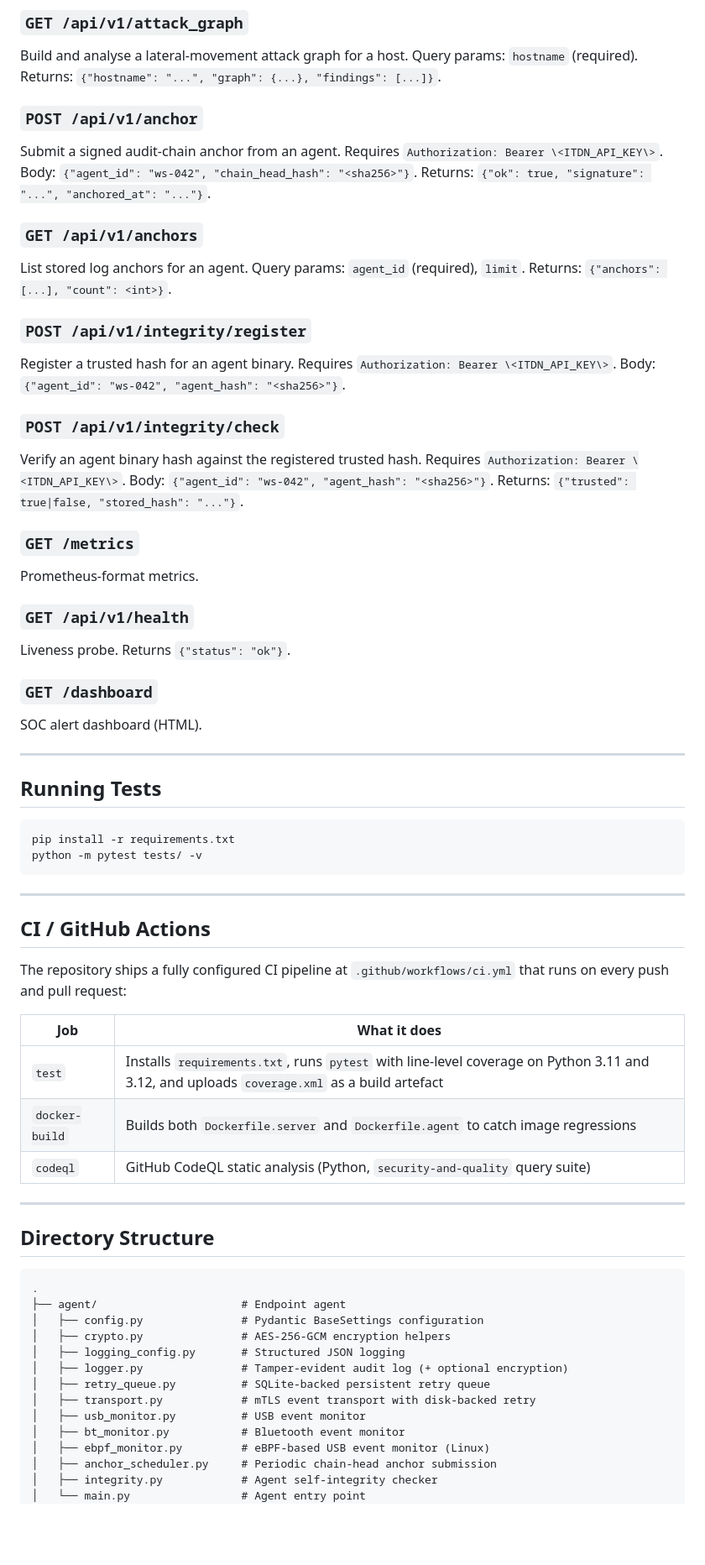
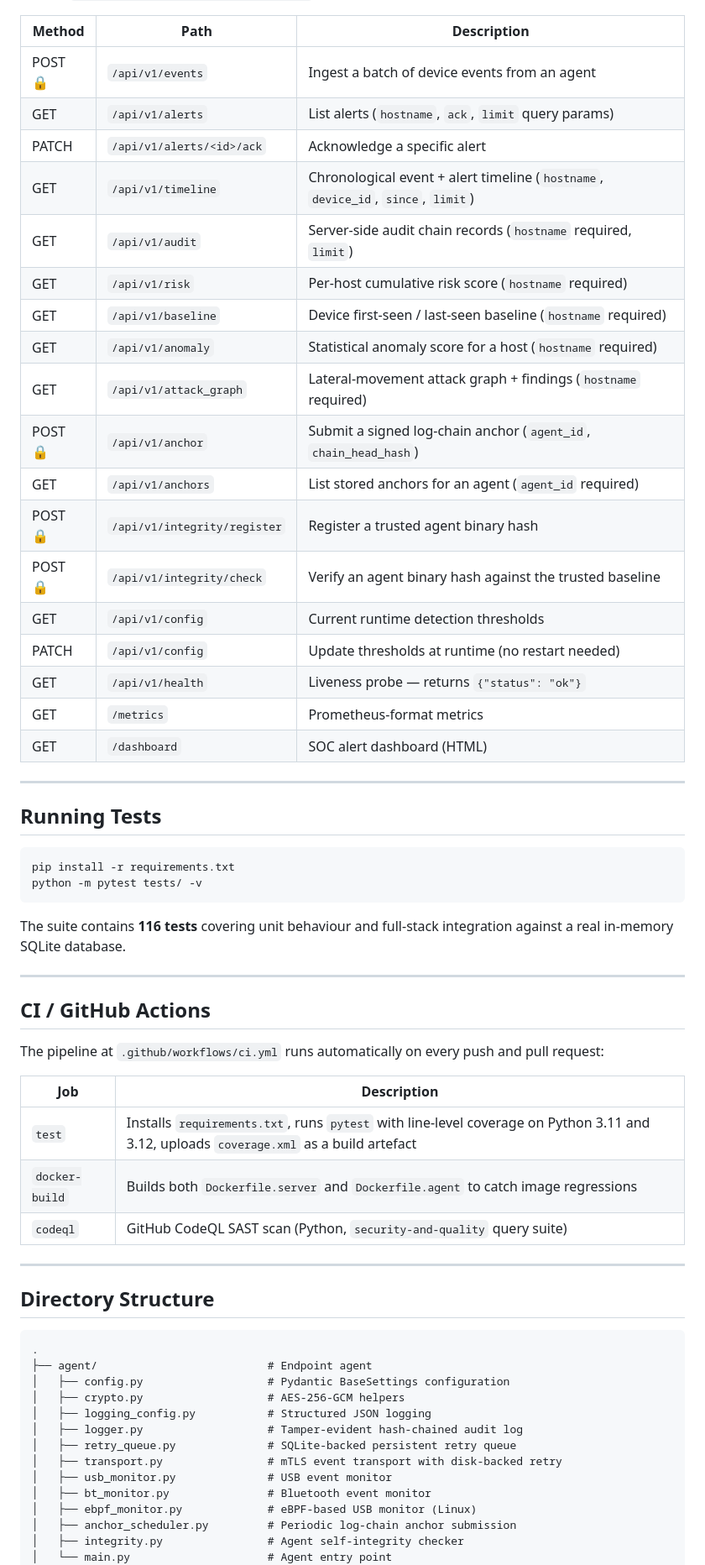
Before and after one commit to DANIELKILONZI/Insider-Threat-Detection-via-USB-Peripheral-Logger-Network, a Markdown page: README.md, the part around one of its changes. Shown at 84% size. Drawn GitHub-style; blank space fills up the shorter version.

````diff
--- a/README.md
+++ b/README.md
@@ -419,43 +475,23 @@ Returns: `{"hostname": "...", "anomaly_score": <float>, "event_count": <int>}`.
-### `GET /api/v1/attack_graph`
-
-Build and analyse a lateral-movement attack graph for a host.
-Query params: `hostname` (required).
-Returns: `{"hostname": "...", "graph": {...}, "findings": [...]}`.
-
-### `POST /api/v1/anchor`
-
-Submit a signed audit-chain anchor from an agent. Requires `Authorization: Bearer \<ITDN_API_KEY\>`.
-Body: `{"agent_id": "ws-042", "chain_head_hash": "<sha256>"}`.
-Returns: `{"ok": true, "signature": "...", "anchored_at": "..."}`.
-
-### `GET /api/v1/anchors`
-
-List stored log anchors for an agent.
-Query params: `agent_id` (required), `limit`.
-Returns: `{"anchors": [...], "count": <int>}`.
-
-### `POST /api/v1/integrity/register`
-
-Register a trusted hash for an agent binary. Requires `Authorization: Bearer \<ITDN_API_KEY\>`.
-Body: `{"agent_id": "ws-042", "agent_hash": "<sha256>"}`.
-
-### `POST /api/v1/integrity/check`
-
-Verify an agent binary hash against the registered trusted hash. Requires `Authorization: Bearer \<ITDN_API_KEY\>`.
-Body: `{"agent_id": "ws-042", "agent_hash": "<sha256>"}`.
-Returns: `{"trusted": true|false, "stored_hash": "..."}`.
-
-### `GET /metrics`
-
-Prometheus-format metrics.
-
-### `GET /api/v1/health`
-
-Liveness probe. Returns `{"status": "ok"}`.
-
-### `GET /dashboard`
-
-SOC alert dashboard (HTML).
+| Method | Path | Description |
+|--------|------|-------------|
+| POST 🔒 | `/api/v1/events` | Ingest a batch of device events from an agent |
+| GET | `/api/v1/alerts` | List alerts (`hostname`, `ack`, `limit` query params) |
+| PATCH | `/api/v1/alerts/<id>/ack` | Acknowledge a specific alert |
+| GET | `/api/v1/timeline` | Chronological event + alert timeline (`hostname`, `device_id`, `since`, `limit`) |
+| GET | `/api/v1/audit` | Server-side audit chain records (`hostname` required, `limit`) |
+| GET | `/api/v1/risk` | Per-host cumulative risk score (`hostname` required) |
+| GET | `/api/v1/baseline` | Device first-seen / last-seen baseline (`hostname` required) |
+| GET | `/api/v1/anomaly` | Statistical anomaly score for a host (`hostname` required) |
+| GET | `/api/v1/attack_graph` | Lateral-movement attack graph + findings (`hostname` required) |
+| POST 🔒 | `/api/v1/anchor` | Submit a signed log-chain anchor (`agent_id`, `chain_head_hash`) |
+| GET | `/api/v1/anchors` | List stored anchors for an agent (`agent_id` required) |
+| POST 🔒 | `/api/v1/integrity/register` | Register a trusted agent binary hash |
+| POST 🔒 | `/api/v1/integrity/check` | Verify an agent binary hash against the trusted baseline |
+| GET | `/api/v1/config` | Current runtime detection thresholds |
+| PATCH | `/api/v1/config` | Update thresholds at runtime (no restart needed) |
+| GET | `/api/v1/health` | Liveness probe — returns `{"status": "ok"}` |
+| GET | `/metrics` | Prometheus-format metrics |
+| GET | `/dashboard` | SOC alert dashboard (HTML) |
 
 ---
 
@@ -466,18 +502,21 @@ pip install -r requirements.txt
 python -m pytest tests/ -v
 ```
 
+The suite contains **116 tests** covering unit behaviour and full-stack
+integration against a real in-memory SQLite database.
+
 ---
 
 ## CI / GitHub Actions
 
-The repository ships a fully configured CI pipeline at
-`.github/workflows/ci.yml` that runs on every push and pull request:
+The pipeline at `.github/workflows/ci.yml` runs automatically on every push and
+pull request:
 
-| Job | What it does |
+| Job | Description |
 |-----|-------------|
-| `test` | Installs `requirements.txt`, runs `pytest` with line-level coverage on Python 3.11 and 3.12, and uploads `coverage.xml` as a build artefact |
+| `test` | Installs `requirements.txt`, runs `pytest` with line-level coverage on Python 3.11 and 3.12, uploads `coverage.xml` as a build artefact |
 | `docker-build` | Builds both `Dockerfile.server` and `Dockerfile.agent` to catch image regressions |
-| `codeql` | GitHub CodeQL static analysis (Python, `security-and-quality` query suite) |
+| `codeql` | GitHub CodeQL SAST scan (Python, `security-and-quality` query suite) |
 
 ---
 
@@ -485,17 +524,17 @@ The repository ships a fully configured CI pipeline at
 
 ```
 .
-├── agent/                      # Endpoint agent
-│   ├── config.py               # Pydantic BaseSettings configuration
-│   ├── crypto.py               # AES-256-GCM encryption helpers
-│   ├── logging_config.py       # Structured JSON logging
-│   ├── logger.py               # Tamper-evident audit log (+ optional encryption)
-│   ├── retry_queue.py          # SQLite-backed persistent retry queue
-│   ├── transport.py            # mTLS event transport with disk-backed retry
-│   ├── usb_monitor.py          # USB event monitor
-│   ├── bt_monitor.py           # Bluetooth event monitor
-│   ├── ebpf_monitor.py         # eBPF-based USB event monitor (Linux)
-│   ├── anchor_scheduler.py     # Periodic chain-head anchor submission
-│   ├── integrity.py            # Agent self-integrity checker
-│   └── main.py                 # Agent entry point
+├── agent/                          # Endpoint agent
+│   ├── config.py                   # Pydantic BaseSettings configuration
+│   ├── crypto.py                   # AES-256-GCM helpers
+│   ├── logging_config.py           # Structured JSON logging
+│   ├── logger.py                   # Tamper-evident hash-chained audit log
+│   ├── retry_queue.py              # SQLite-backed persistent retry queue
+│   ├── transport.py                # mTLS event transport with disk-backed retry
+│   ├── usb_monitor.py              # USB event monitor
+│   ├── bt_monitor.py               # Bluetooth event monitor
+│   ├── ebpf_monitor.py             # eBPF-based USB monitor (Linux)
+│   ├── anchor_scheduler.py         # Periodic log-chain anchor submission
+│   ├── integrity.py                # Agent self-integrity checker
+│   └── main.py                     # Agent entry point
 │
````
Also changed, not shown: other parts of README.md (+313 -239 lines).
